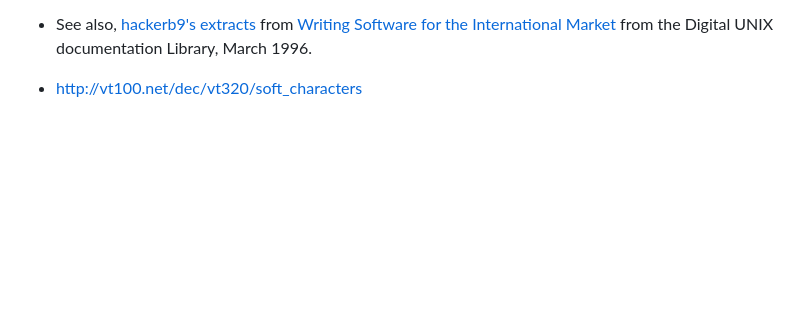
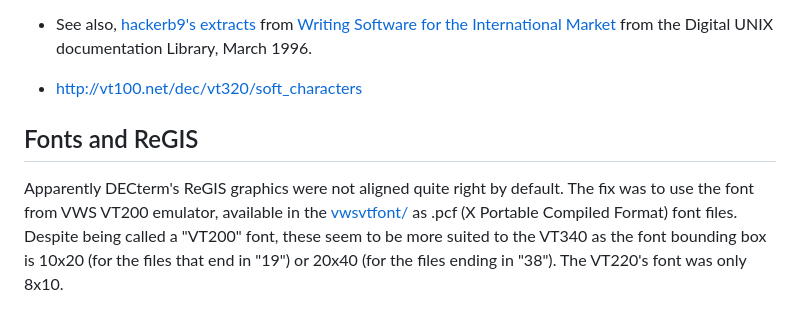
Before and after one commit to hackerb9/vt340test, a Markdown page: emulators/decterm.md, the part around the change. GitHub-like rendering; blank space fills up the shorter version.

Commit message:
Add info about DEC's VWS VT font (10x20, 20x40)

```diff
--- a/emulators/decterm.md
+++ b/emulators/decterm.md
@@ -123,3 +123,13 @@ limitations.
   [Writing Software for the International Market](../docs/kindred/VT382/Writing%20International.pdf) from the Digital UNIX documentation Library, March 1996.
 
 * http://vt100.net/dec/vt320/soft_characters
+
+## Fonts and ReGIS
+
+Apparently DECterm's ReGIS graphics were not aligned quite right by
+default. The fix was to use the font from VWS VT200 emulator,
+available in the [vwsvtfont/](vwsvtfont/) as .pcf (X Portable Compiled
+Format) font files. Despite being called a "VT200" font, these seem to
+be more suited to the VT340 as the font bounding box is 10x20 (for the
+files that end in "19") or 20x40 (for the files ending in "38"). The
+VT220's font was only 8x10.
```
